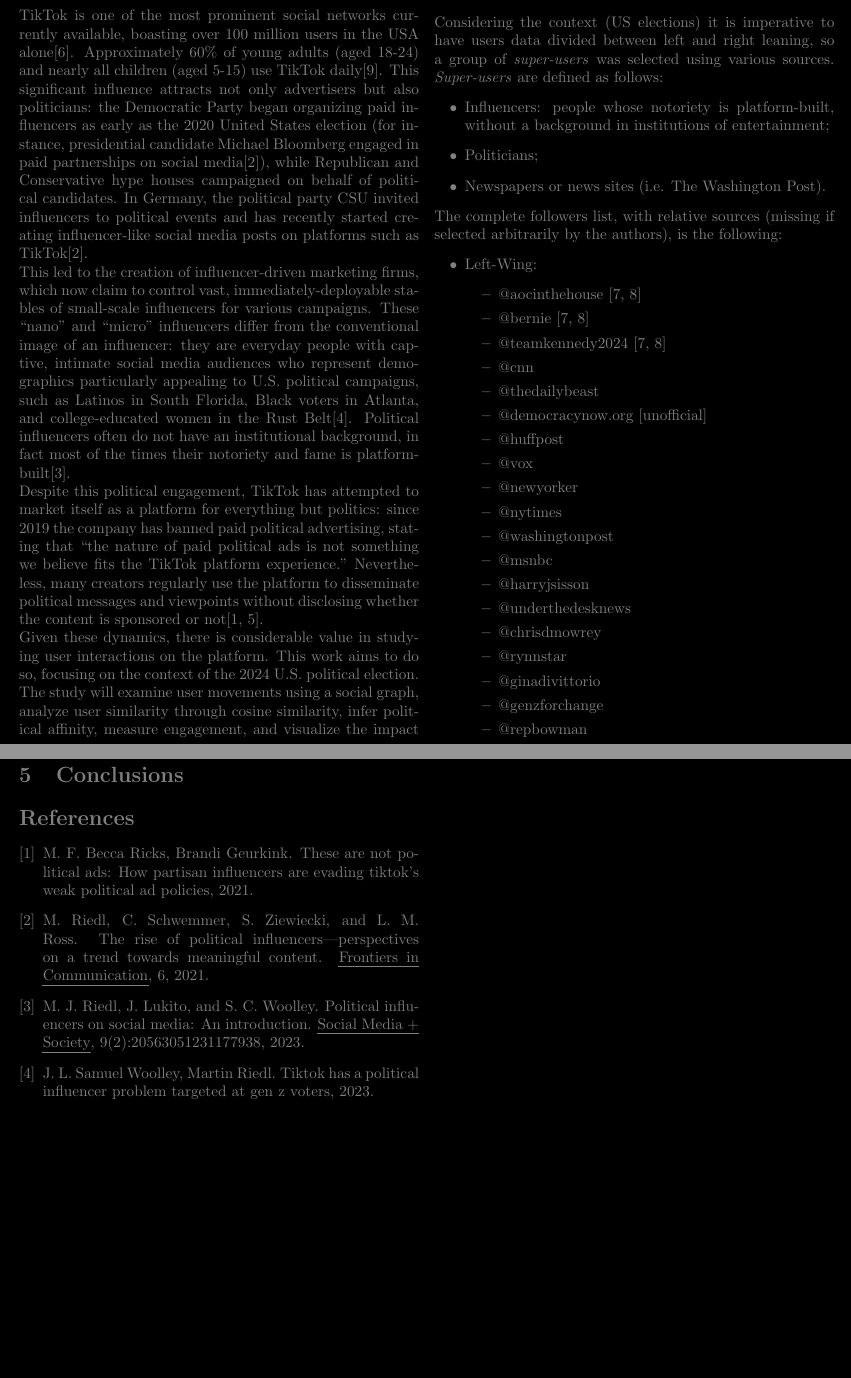
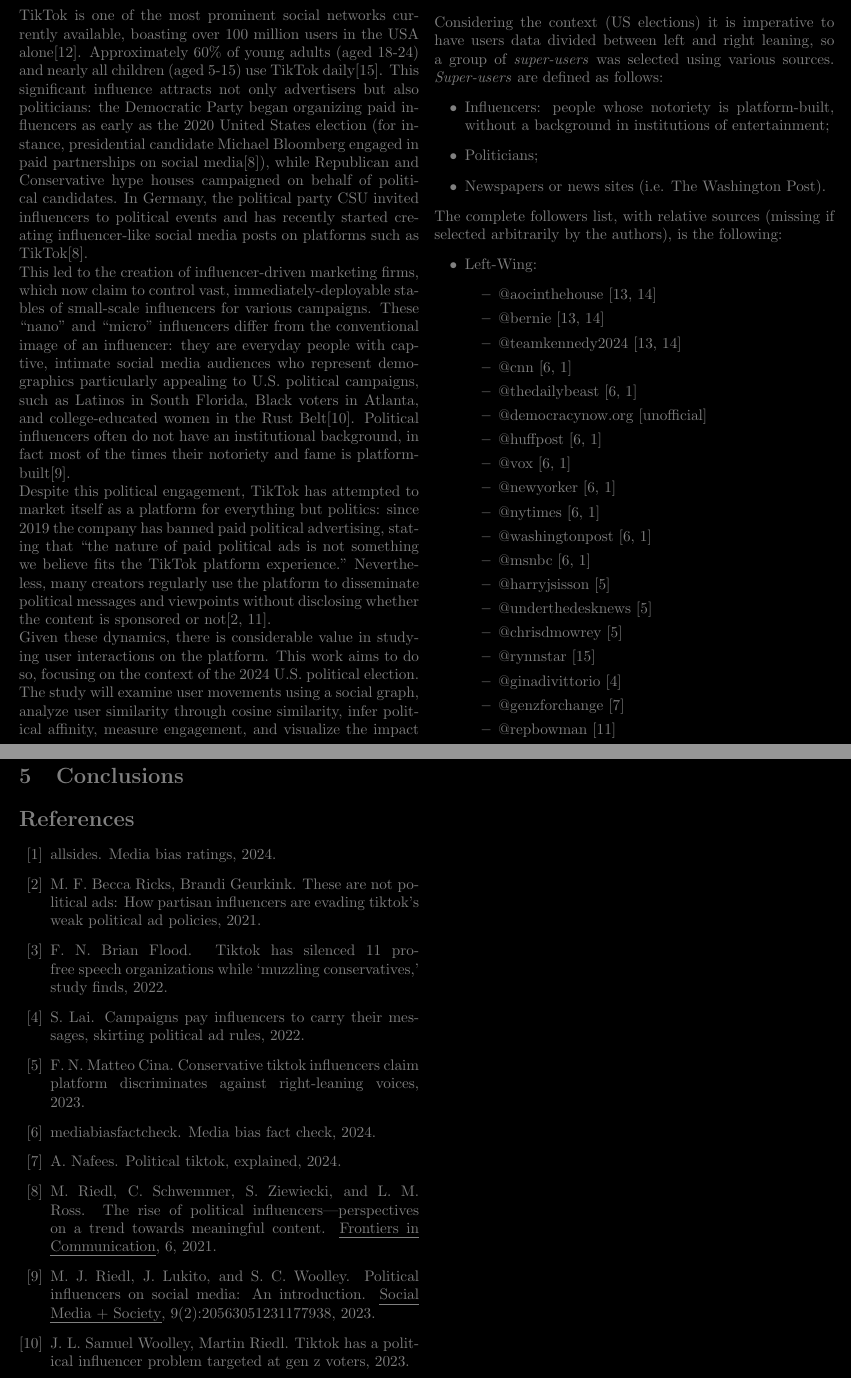
Before and after one commit to albertomorini/CNS, a LaTeX paper (docs/report.tex, which reads docs/references.bib, docs/sections/api.tex): two parts of pages 1 and 2 of 2, joined at a grey line, cut so that both start at the same text, the shorter picture padded with empty space. Compiled offline with pdfLaTeX.

Commit message:
influencers handles list + sources

```diff
--- a/docs/references.bib
+++ b/docs/references.bib
@@ -41,3 +39,6 @@
+year = {2022}
+}
+
 
 %***************************MISC**************************
 @misc{mozilla,
@@ -82,3 +83,8 @@ Are Evading TikTok's Weak Political Ad Policies},
   year   = {2024},
   url    = {https://en.wikipedia.org/wiki/2024_Democratic_Party_presidential_primaries#Candidates}
 }
+
+@misc{foxRight,
+  author = {Matteo Cina, Fox News},
+  title  = {Conservative TikTok influencers claim platform discriminates against right-leaning voices},
+  year   = {2023},
@@ -84,0 +96,2 @@ Are Evading TikTok's Weak Political Ad Policies},
+  title  = {TikTok has silenced 11 pro-free speech organizations while ‘muzzling conservatives,’ study finds},
+  year   = {2022},
@@ -84,0 +103,2 @@ Are Evading TikTok's Weak Political Ad Policies},
+  title  = {Campaigns Pay Influencers to Carry Their Messages, Skirting Political Ad Rules},
+  year   = {2022},
@@ -84,0 +111,17 @@ Are Evading TikTok's Weak Political Ad Policies},
+  year   = {2024},
+  url    = {https://www.climateculture.earth/5-minute-reads/the-political-side-of-tiktok}
+}
+
+@misc{biasCheck1,
+  author = {mediabiasfactcheck},
+  title  = {Media Bias Fact Check},
+  year   = {2024},
+  url    = {https://mediabiasfactcheck.com/}
+}
+
+@misc{biasCheck2,
+  author = {allsides},
+  title  = {Media Bias Ratings},
+  year   = {2024},
+  url    = {https://www.allsides.com/media-bias/ratings}
+}
--- a/docs/sections/api.tex
+++ b/docs/sections/api.tex
@@ -13,22 +13,22 @@ The complete followers list, with relative sources (missing if selected arbitrar
             \item @aocinthehouse \cite{wikiDem,yougovDem}
             \item @bernie \cite{wikiDem,yougovDem}
             \item @teamkennedy2024 \cite{wikiDem,yougovDem}
-            \item @cnn
-            \item @thedailybeast
+            \item @cnn \cite{biasCheck1,biasCheck2}
+            \item @thedailybeast \cite{biasCheck1,biasCheck2}
             \item @democracynow.org [unofficial]
-            \item @huffpost
-            \item @vox
-            \item @newyorker
-            \item @nytimes
-            \item @washingtonpost
-            \item @msnbc
-            \item @harryjsisson
-            \item @underthedesknews
-            \item @chrisdmowrey
-            \item @rynnstar
-            \item @ginadivittorio
-            \item @genzforchange
-            \item @repbowman
+            \item @huffpost \cite{biasCheck1,biasCheck2}
+            \item @vox \cite{biasCheck1,biasCheck2}
+            \item @newyorker \cite{biasCheck1,biasCheck2}
+            \item @nytimes \cite{biasCheck1,biasCheck2}
+            \item @washingtonpost \cite{biasCheck1,biasCheck2}
+            \item @msnbc \cite{biasCheck1,biasCheck2}
+            \item @harryjsisson \cite{foxRight}
+            \item @underthedesknews \cite{foxRight}
+            \item @chrisdmowrey \cite{foxRight}
+            \item @rynnstar \cite{https://doi.org/10.1002/poi3.287}
+            \item @ginadivittorio \cite{NYTpayInfluencers}
+            \item @genzforchange \cite{climateCulture}
+            \item @repbowman \cite{politico}
         \end{itemize}
     \item Right-Wing:
         \begin{itemize}
@@ -38 +34,0 @@ The complete followers list, with relative sources (missing if selected arbitrar
-            \item @notvictornieves
@@ -45,0 +38 @@ The complete followers list, with relative sources (missing if selected arbitrar
+            \item @notvictornieves \cite{foxRight}
```
Also changed, not shown: msc/tiktokRawSearches.md (+0 -1 lines), docs/references.bib (44 more changed lines), docs/sections/api.tex (20 more changed lines).
